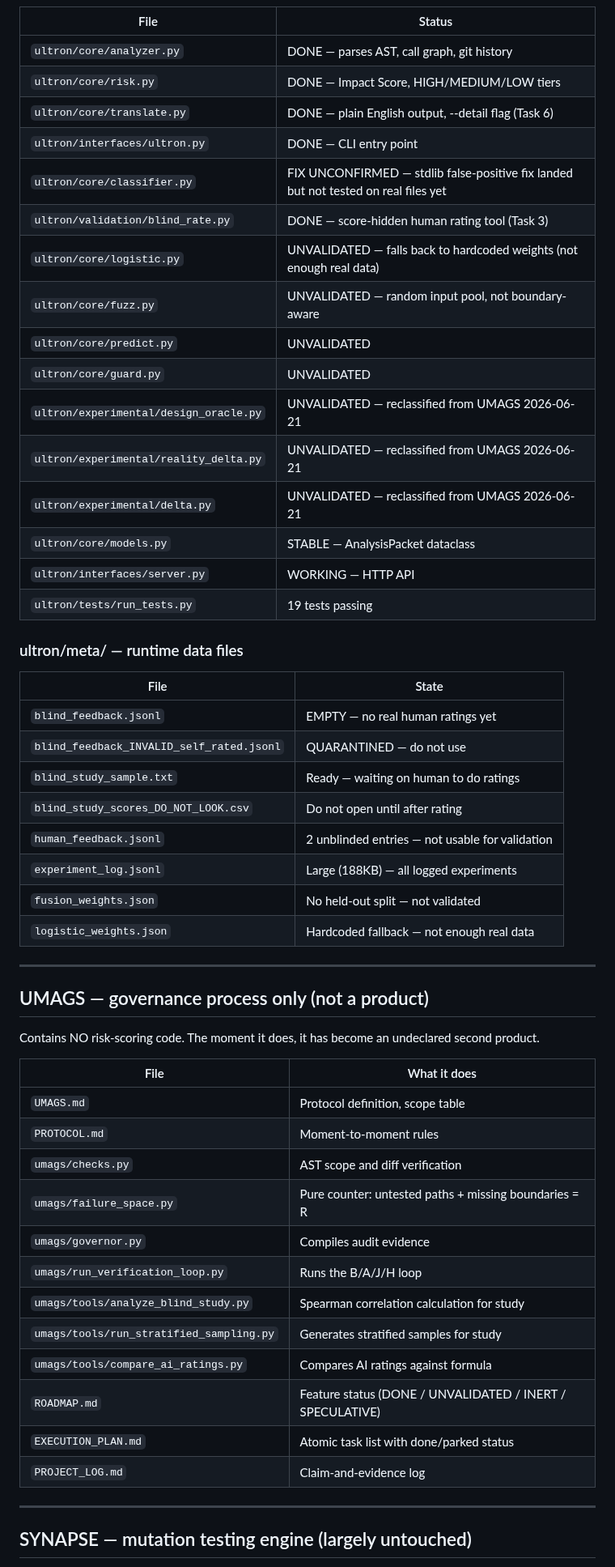
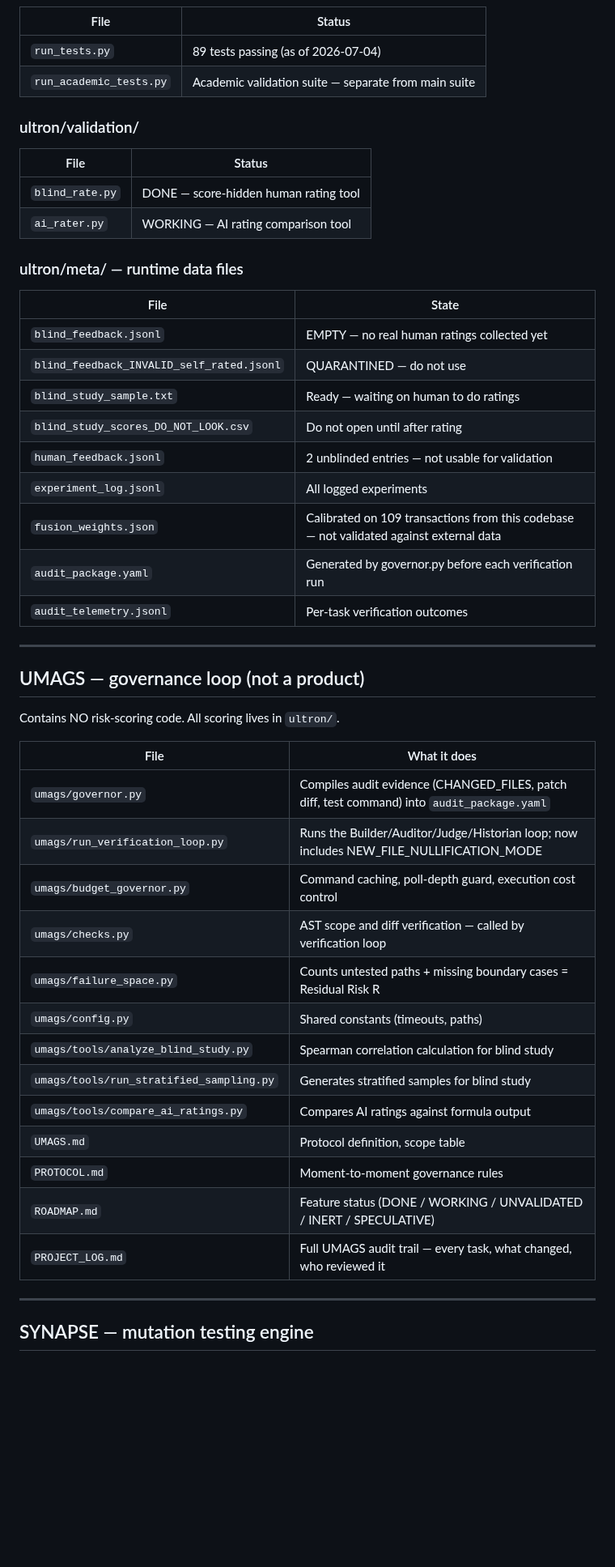
Before and after one commit to DMzinev/ultron, a Markdown page: SYSTEM_MAP.md, the part around one of its changes. Shown at 81% size. Drawn GitHub-style; blank space fills up the shorter version.

Commit message:
SYSTEM_MAP.md: full rewrite to reflect current state (risk/ package, context_brief, mcp_server, budget_governor, 89 tests, NEW_FILE_NULLIFICATION_MODE)

```diff
--- a/SYSTEM_MAP.md
+++ b/SYSTEM_MAP.md
@@ -33,59 +79,54 @@ The risk-scoring / governance / mutation testing system.
 
 | File | Status |
 |---|---|
-| `ultron/core/analyzer.py` | DONE — parses AST, call graph, git history |
-| `ultron/core/risk.py` | DONE — Impact Score, HIGH/MEDIUM/LOW tiers |
-| `ultron/core/translate.py` | DONE — plain English output, --detail flag (Task 6) |
-| `ultron/interfaces/ultron.py` | DONE — CLI entry point |
-| `ultron/core/classifier.py` | FIX UNCONFIRMED — stdlib false-positive fix landed but not tested on real files yet |
-| `ultron/validation/blind_rate.py` | DONE — score-hidden human rating tool (Task 3) |
-| `ultron/core/logistic.py` | UNVALIDATED — falls back to hardcoded weights (not enough real data) |
-| `ultron/core/fuzz.py` | UNVALIDATED — random input pool, not boundary-aware |
-| `ultron/core/predict.py` | UNVALIDATED |
-| `ultron/core/guard.py` | UNVALIDATED |
-| `ultron/experimental/design_oracle.py` | UNVALIDATED — reclassified from UMAGS 2026-06-21 |
-| `ultron/experimental/reality_delta.py` | UNVALIDATED — reclassified from UMAGS 2026-06-21 |
-| `ultron/experimental/delta.py` | UNVALIDATED — reclassified from UMAGS 2026-06-21 |
-| `ultron/core/models.py` | STABLE — AnalysisPacket dataclass |
-| `ultron/interfaces/server.py` | WORKING — HTTP API |
-| `ultron/tests/run_tests.py` | 19 tests passing |
+| `run_tests.py` | 89 tests passing (as of 2026-07-04) |
+| `run_academic_tests.py` | Academic validation suite — separate from main suite |
+
+### ultron/validation/
+
+| File | Status |
+|---|---|
+| `blind_rate.py` | DONE — score-hidden human rating tool |
+| `ai_rater.py` | WORKING — AI rating comparison tool |
 
 ### ultron/meta/ — runtime data files
 
 | File | State |
 |---|---|
-| `blind_feedback.jsonl` | EMPTY — no real human ratings yet |
+| `blind_feedback.jsonl` | EMPTY — no real human ratings collected yet |
 | `blind_feedback_INVALID_self_rated.jsonl` | QUARANTINED — do not use |
 | `blind_study_sample.txt` | Ready — waiting on human to do ratings |
 | `blind_study_scores_DO_NOT_LOOK.csv` | Do not open until after rating |
 | `human_feedback.jsonl` | 2 unblinded entries — not usable for validation |
-| `experiment_log.jsonl` | Large (188KB) — all logged experiments |
-| `fusion_weights.json` | No held-out split — not validated |
-| `logistic_weights.json` | Hardcoded fallback — not enough real data |
+| `experiment_log.jsonl` | All logged experiments |
+| `fusion_weights.json` | Calibrated on 109 transactions from this codebase — not validated against external data |
+| `audit_package.yaml` | Generated by governor.py before each verification run |
+| `audit_telemetry.jsonl` | Per-task verification outcomes |
 
 ---
 
-## UMAGS — governance process only (not a product)
+## UMAGS — governance loop (not a product)
 
-Contains NO risk-scoring code. The moment it does, it has become an undeclared second product.
+Contains NO risk-scoring code. All scoring lives in `ultron/`.
 
 | File | What it does |
 |---|---|
+| `umags/governor.py` | Compiles audit evidence (CHANGED_FILES, patch diff, test command) into `audit_package.yaml` |
+| `umags/run_verification_loop.py` | Runs the Builder/Auditor/Judge/Historian loop; now includes NEW_FILE_NULLIFICATION_MODE |
+| `umags/budget_governor.py` | Command caching, poll-depth guard, execution cost control |
+| `umags/checks.py` | AST scope and diff verification — called by verification loop |
+| `umags/failure_space.py` | Counts untested paths + missing boundary cases = Residual Risk R |
+| `umags/config.py` | Shared constants (timeouts, paths) |
+| `umags/tools/analyze_blind_study.py` | Spearman correlation calculation for blind study |
+| `umags/tools/run_stratified_sampling.py` | Generates stratified samples for blind study |
+| `umags/tools/compare_ai_ratings.py` | Compares AI ratings against formula output |
 | `UMAGS.md` | Protocol definition, scope table |
-| `PROTOCOL.md` | Moment-to-moment rules |
-| `umags/checks.py` | AST scope and diff verification |
-| `umags/failure_space.py` | Pure counter: untested paths + missing boundaries = R |
-| `umags/governor.py` | Compiles audit evidence |
-| `umags/run_verification_loop.py` | Runs the B/A/J/H loop |
-| `umags/tools/analyze_blind_study.py` | Spearman correlation calculation for study |
-| `umags/tools/run_stratified_sampling.py` | Generates stratified samples for study |
-| `umags/tools/compare_ai_ratings.py` | Compares AI ratings against formula |
-| `ROADMAP.md` | Feature status (DONE / UNVALIDATED / INERT / SPECULATIVE) |
-| `EXECUTION_PLAN.md` | Atomic task list with done/parked status |
-| `PROJECT_LOG.md` | Claim-and-evidence log |
+| `PROTOCOL.md` | Moment-to-moment governance rules |
+| `ROADMAP.md` | Feature status (DONE / WORKING / UNVALIDATED / INERT / SPECULATIVE) |
+| `PROJECT_LOG.md` | Full UMAGS audit trail — every task, what changed, who reviewed it |
 
 ---
 
-## SYNAPSE — mutation testing engine (largely untouched)
+## SYNAPSE — mutation testing engine
 
 `synapse_project/` — mutation runner, ledger, demo target.
```
Also changed, not shown: other parts of SYSTEM_MAP.md (+65 -13 lines).
